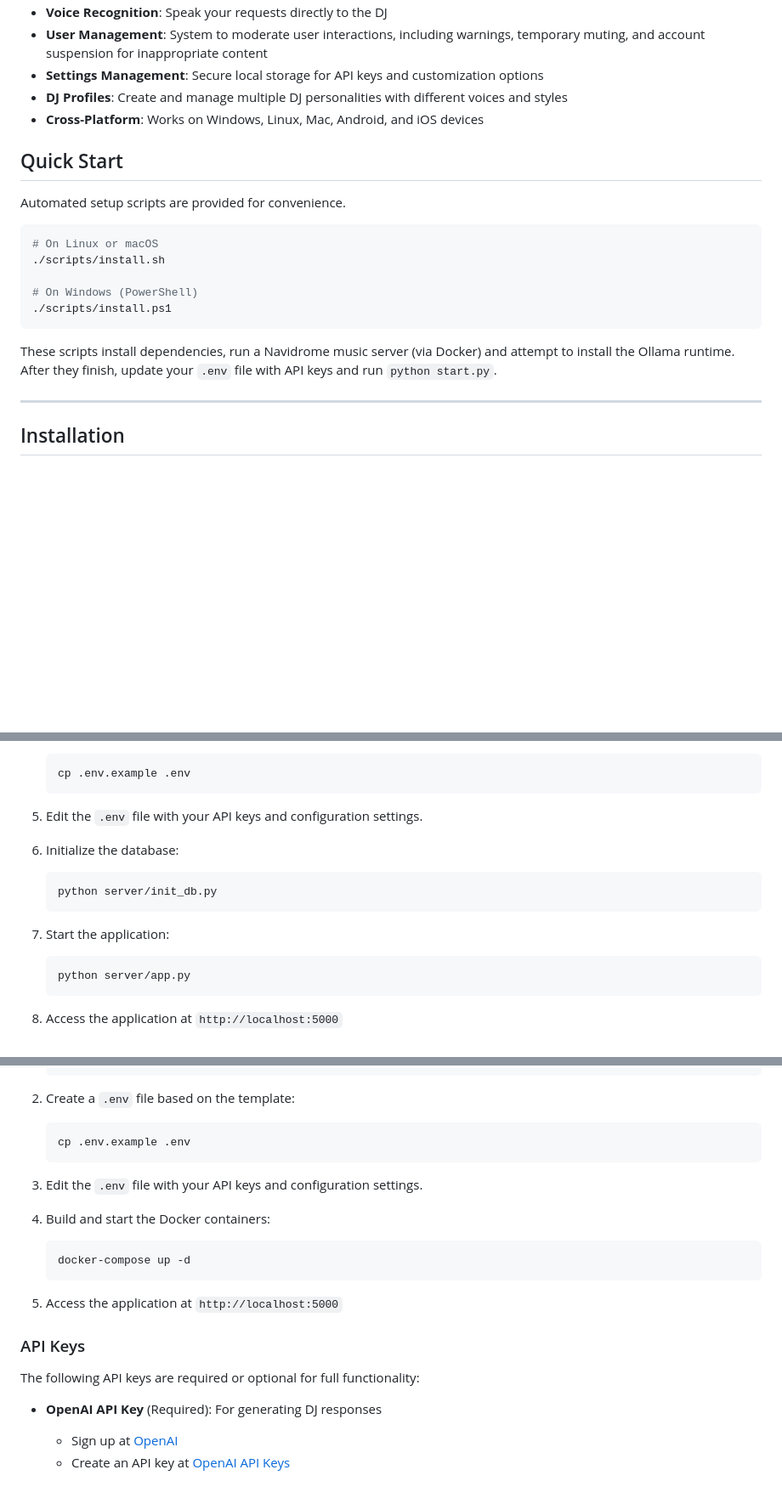
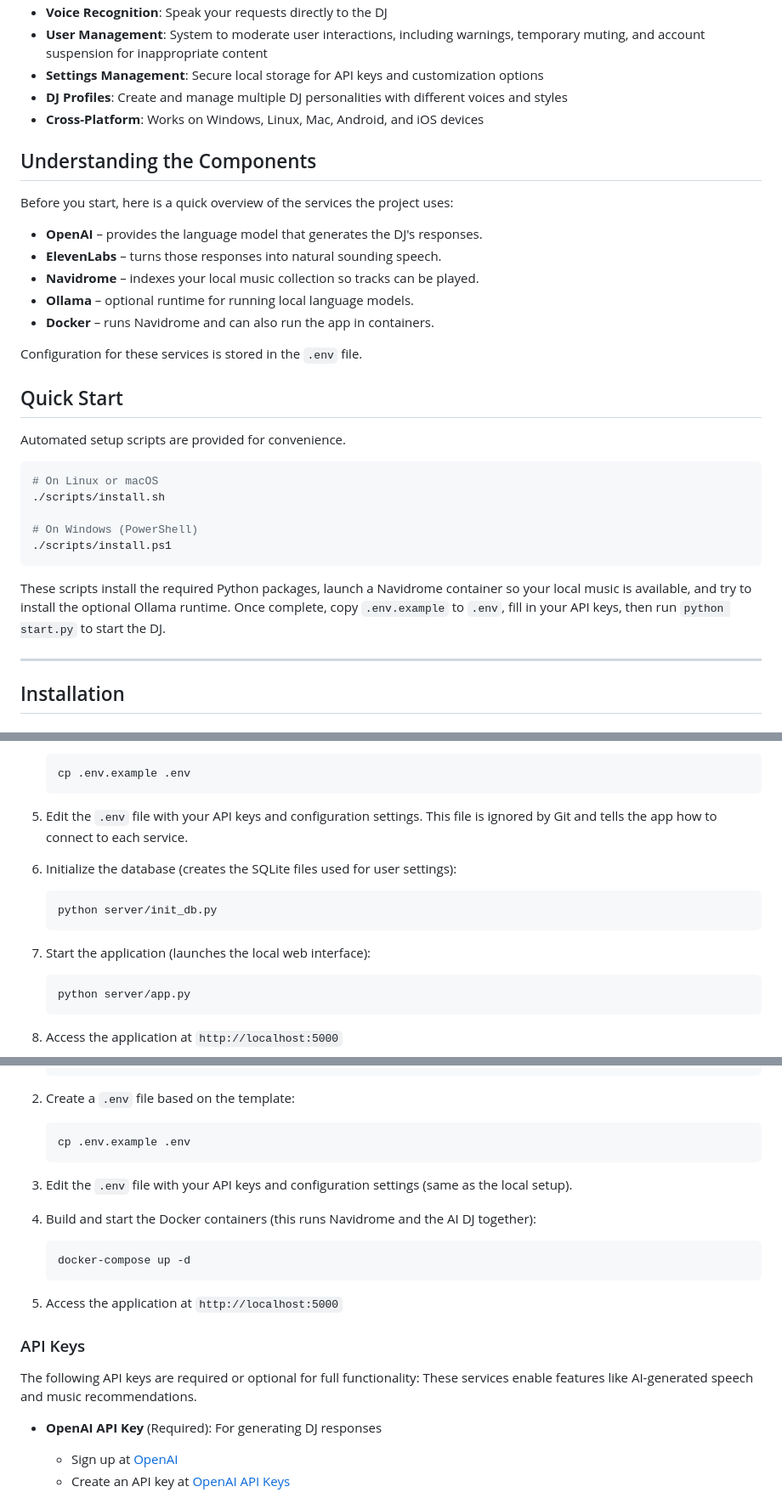
Before and after one commit to curlyphries/AI-DJ, a Markdown page: README.md, 3 parts joined by grey strips. Shown at 85% size. GitHub-like rendering; blank space fills up the shorter version.

Commit message:
Improve README explanations

````diff
--- a/README.md
+++ b/README.md
@@ -46,6 +46,19 @@ An AI-powered DJ system that creates a personalized radio experience with automa
 - **DJ Profiles**: Create and manage multiple DJ personalities with different voices and styles
 - **Cross-Platform**: Works on Windows, Linux, Mac, Android, and iOS devices
 
+## Understanding the Components
+
+Before you start, here is a quick overview of the services the project uses:
+
+- **OpenAI** – provides the language model that generates the DJ's responses.
+- **ElevenLabs** – turns those responses into natural sounding speech.
+- **Navidrome** – indexes your local music collection so tracks can be played.
+- **Ollama** – optional runtime for running local language models.
+- **Docker** – runs Navidrome and can also run the app in containers.
+
+Configuration for these services is stored in the `.env` file.
+
+
 ## Quick Start
 
 Automated setup scripts are provided for convenience.
@@ -58,7 +71,7 @@ Automated setup scripts are provided for convenience.
 ./scripts/install.ps1
 ```
 
-These scripts install dependencies, run a Navidrome music server (via Docker) and attempt to install the Ollama runtime. After they finish, update your `.env` file with API keys and run `python start.py`.
+These scripts install the required Python packages, launch a Navidrome container so your local music is available, and try to install the optional Ollama runtime. Once complete, copy `.env.example` to `.env`, fill in your API keys, then run `python start.py` to start the DJ.
 
 ---
 
@@ -103,14 +116,14 @@ These scripts install dependencies, run a Navidrome music server (via Docker) an
    cp .env.example .env
    ```
 
-5. Edit the `.env` file with your API keys and configuration settings.
+5. Edit the `.env` file with your API keys and configuration settings. This file is ignored by Git and tells the app how to connect to each service.
 
-6. Initialize the database:
+6. Initialize the database (creates the SQLite files used for user settings):
    ```bash
    python server/init_db.py
    ```
 
-7. Start the application:
+7. Start the application (launches the local web interface):
    ```bash
    python server/app.py
    ```
@@ -130,9 +143,9 @@ These scripts install dependencies, run a Navidrome music server (via Docker) an
    cp .env.example .env
    ```
 
-3. Edit the `.env` file with your API keys and configuration settings.
+3. Edit the `.env` file with your API keys and configuration settings (same as the local setup).
 
-4. Build and start the Docker containers:
+4. Build and start the Docker containers (this runs Navidrome and the AI DJ together):
    ```bash
    docker-compose up -d
    ```
@@ -142,6 +155,7 @@ These scripts install dependencies, run a Navidrome music server (via Docker) an
 ### API Keys
 
 The following API keys are required or optional for full functionality:
+These services enable features like AI-generated speech and music recommendations.
 
 - **OpenAI API Key** (Required): For generating DJ responses
   - Sign up at [OpenAI](https://platform.openai.com/signup)
````
Also changed, not shown: other parts of README.md (+1 -1 lines).
